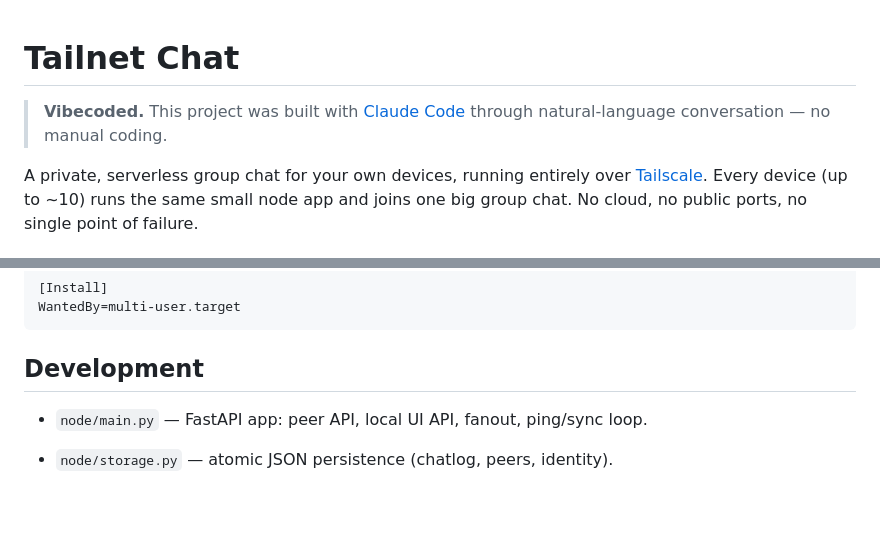
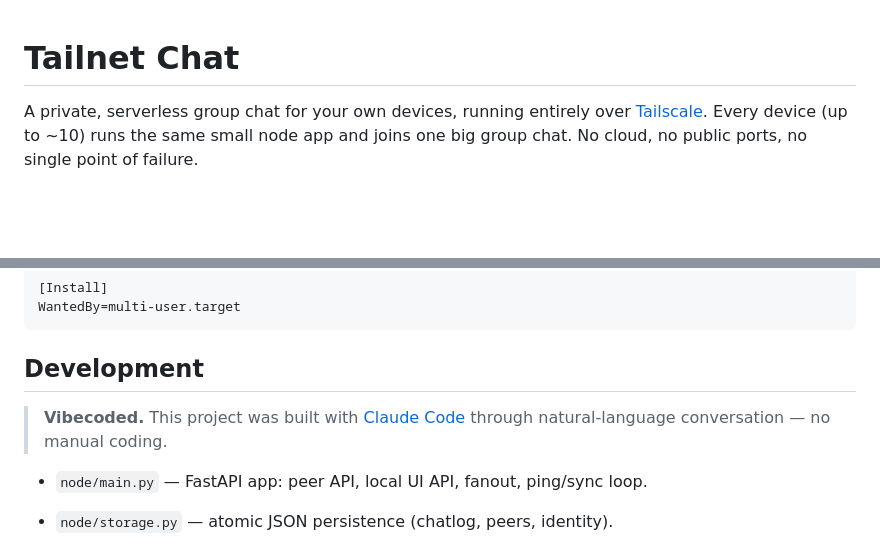
Before and after one commit to ktr0a/Tailscale_device_connection_test, a Markdown page: readme.md, 2 parts joined by grey strips. GitHub-like rendering; blank space fills up the shorter version.

Commit message:
Refactor readme.md to streamline project description
Removed redundant project description and adjusted formatting.

````diff
--- a/readme.md
+++ b/readme.md
@@ -1,6 +1,4 @@
 # Tailnet Chat
-
-> **Vibecoded.** This project was built with [Claude Code](https://claude.ai/code) through natural-language conversation — no manual coding.
 
 A private, serverless group chat for your own devices, running entirely over
 [Tailscale](https://tailscale.com). Every device (up to ~10) runs the same
@@ -129,7 +127,7 @@ WantedBy=multi-user.target
 ```
 
 ## Development
-
+> **Vibecoded.** This project was built with [Claude Code](https://claude.ai/code) through natural-language conversation — no manual coding.
 - `node/main.py` — FastAPI app: peer API, local UI API, fanout, ping/sync loop.
 - `node/storage.py` — atomic JSON persistence (chatlog, peers, identity).
 - `node/static/` — the web UI (vanilla HTML/JS/CSS).
````
